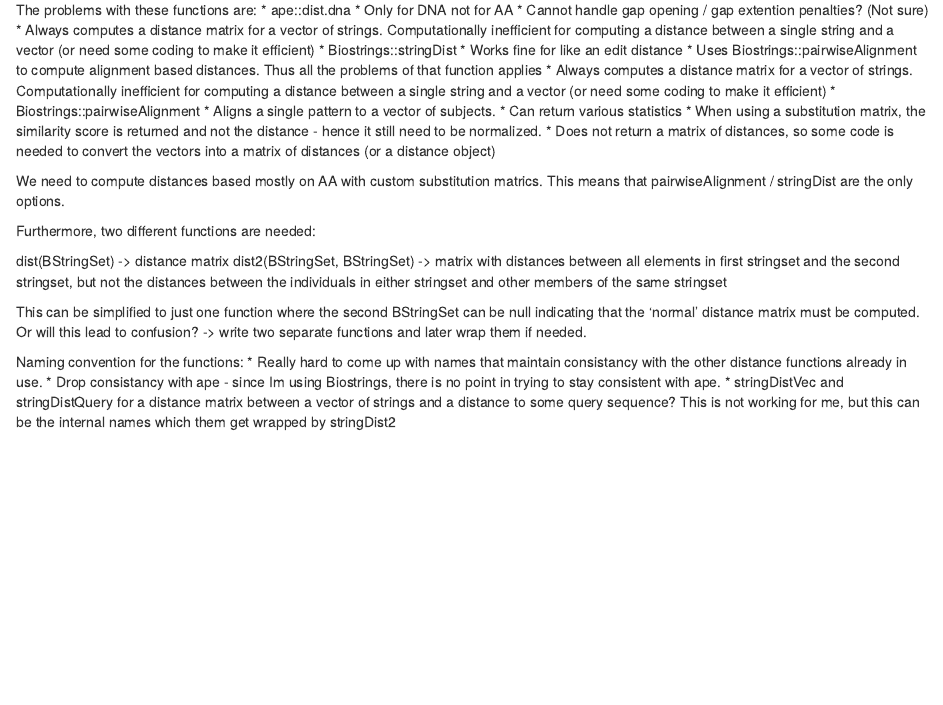
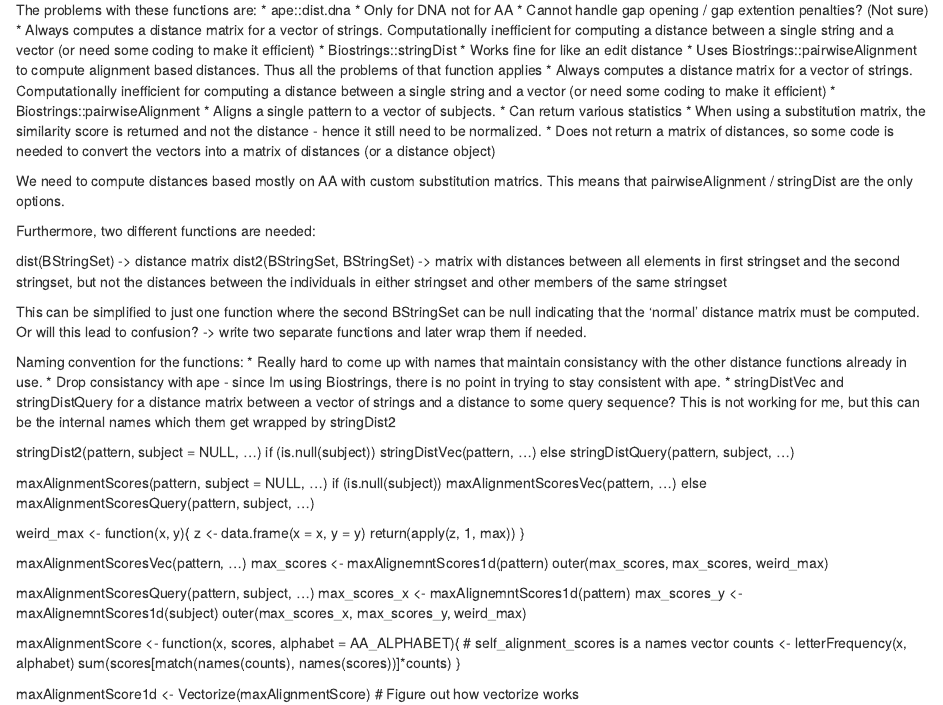
Before and after one commit to philliplab/ViralHaplotyper, an R Markdown document (inst/distance_exploration.Rmd): the page in a window 1100 px wide, from 120 px down. Rendered offline with R 4.5, knitr and Pandoc, with nearby package versions.

Commit message:
add skeleton functions for distance functionality

```diff
--- a/inst/distance_exploration.Rmd
+++ b/inst/distance_exploration.Rmd
@@ -51,3 +51,39 @@ Naming convention for the functions:
 * stringDistVec and stringDistQuery for a distance matrix between a vector of
   strings and a distance to some query sequence? This is not working for me,
   but this can be the internal names which them get wrapped by stringDist2
+
+stringDist2(pattern, subject = NULL, ...)
+  if (is.null(subject))
+    stringDistVec(pattern, ...)
+  else
+    stringDistQuery(pattern, subject, ...)
+
+
+maxAlignmentScores(pattern, subject = NULL, ...)
+  if (is.null(subject))
+    maxAlignmentScoresVec(pattern, ...)
+  else
+    maxAlignmentScoresQuery(pattern, subject, ...)
+
+weird_max <- function(x, y){
+  z <- data.frame(x = x, y = y)
+  return(apply(z, 1, max))
+}
+
+maxAlignmentScoresVec(pattern, ...)
+  max_scores <- maxAlignemntScores1d(pattern)
+  outer(max_scores, max_scores, weird_max)
+
+maxAlignmentScoresQuery(pattern, subject, ...)
+  max_scores_x <- maxAlignemntScores1d(pattern)
+  max_scores_y <- maxAlignemntScores1d(subject)
+  outer(max_scores_x, max_scores_y, weird_max)
+
+maxAlignmentScore <- function(x, scores, alphabet = AA_ALPHABET){
+  # self_alignment_scores is a names vector
+  counts <- letterFrequency(x, alphabet)
+  sum(scores[match(names(counts), names(scores))]*counts)
+}
+
+maxAlignmentScore1d <- Vectorize(maxAlignmentScore) # Figure out how vectorize
+works
```
